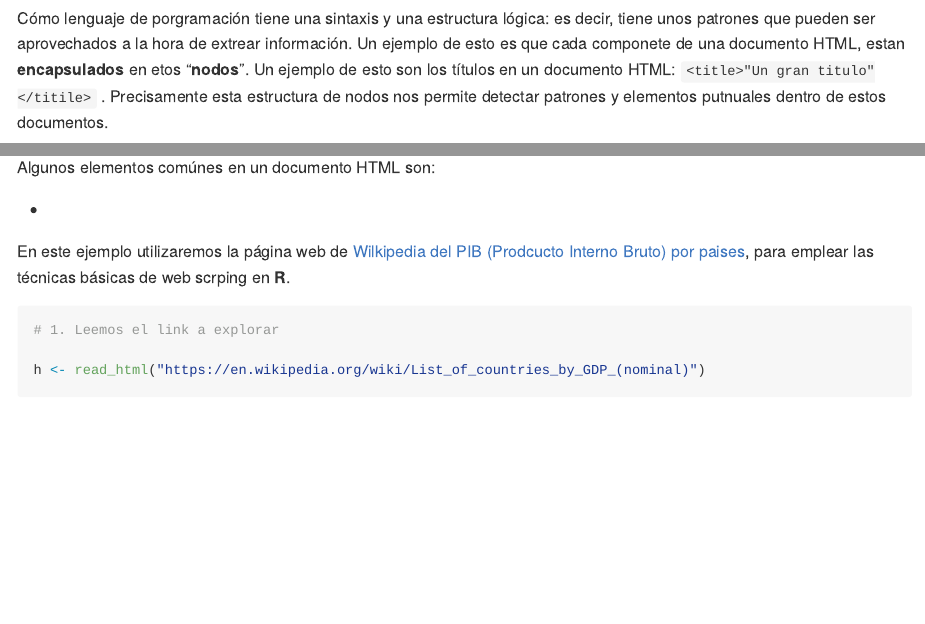
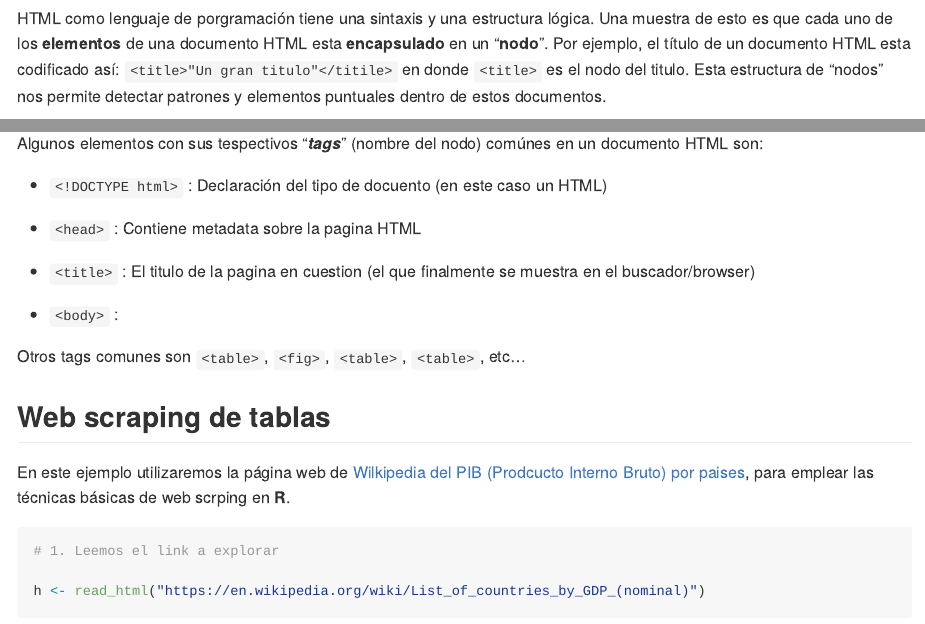
Before and after one commit to Guibi1994/Code-Book-R-, an R Markdown document (00_Code_Book_2.0.Rmd): the page in a window 1100 px wide, from 620 px down, and a second part further down, joined at a grey line. Rendered offline with R 4.5, knitr and Pandoc, with nearby package versions; some code elsewhere in the file could not run offline.

Commit message:
mas cosas html

```diff
--- a/00_Code_Book_2.0.Rmd
+++ b/00_Code_Book_2.0.Rmd
@@ -24,11 +24,23 @@ Los documentos **HTML** (*Hypert Text Markup*) son archivos estructurados que co
 
 <img src="00_Code_Book_2.0_files/figure-gfm/prueba.png" alt="Preuba" width="540"/>
 
-Cómo lenguaje de porgramación tiene una sintaxis y una estructura lógica: es decir, tiene unos patrones que pueden ser aprovechados a la hora de extrear información. Un ejemplo de esto es que cada componete de una documento HTML, estan **encapsulados** en etos "**nodos**". Un ejemplo de esto son los títulos en un documento HTML: `<title>"Un gran titulo"</titile>` . Precisamente esta estructura de nodos nos permite detectar patrones y elementos putnuales dentro de estos documentos.
+HTML como lenguaje de porgramación tiene una sintaxis y una estructura lógica. Una muestra de esto es que cada uno de los **elementos** de una documento HTML esta **encapsulado** en un "**nodo**". Por ejemplo, el título de un documento HTML esta codificado así: `<title>"Un gran titulo"</titile>` en donde `<title>` es el nodo del titulo. Esta estructura de "nodos" nos permite detectar patrones y elementos puntuales dentro de estos documentos.
 
-Algunos elementos comúnes en un documento HTML son:
+<img src="00_Code_Book_2.0_files/figure-gfm/prueba2.png" alt="estructura_html" width="484"/>
 
--
+Algunos elementos con sus tespectivos "***tags***" (nombre del nodo) comúnes en un documento HTML son:
+
+-   `<!DOCTYPE html>` : Declaración del tipo de docuento (en este caso un HTML)
+
+-   `<head>` : Contiene metadata sobre la pagina HTML
+
+-   `<title>` : El titulo de la pagina en cuestion (el que finalmente se muestra en el buscador/browser)
+
+-   `<body>` :
+
+Otros tags comunes son `<table>`, `<fig>`, `<table>`, `<table>`, etc...
+
+## Web scraping de tablas
 
 En este ejemplo utilizaremos la página web de [Wilkipedia del PIB (Prodcucto Interno Bruto) por paises](https://en.wikipedia.org/wiki/List_of_countries_by_GDP_(nominal) "¡Haz click aqui!"), para emplear las técnicas básicas de web scrping en **R**.
 
```
Also changed, not shown: 00_Code_Book_2.0.md, 00_Code_Book_2.0_files/figure-gfm/primer_paso-1.png (deleted), 00_Code_Book_2.0_files/figure-gfm/prueba2.png (added), 00_Code_Book_2.0.Rmd (3 more changed lines).
